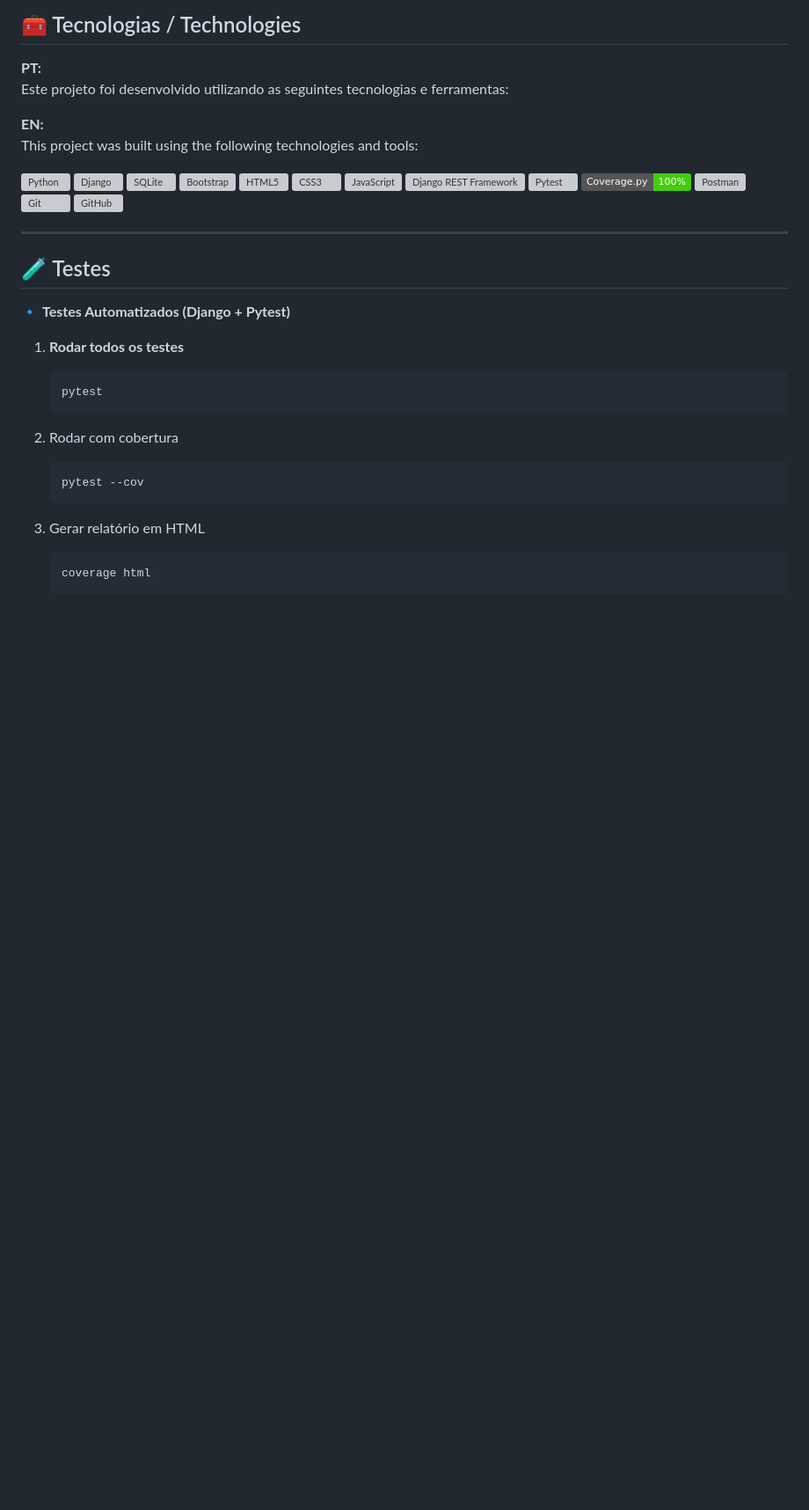
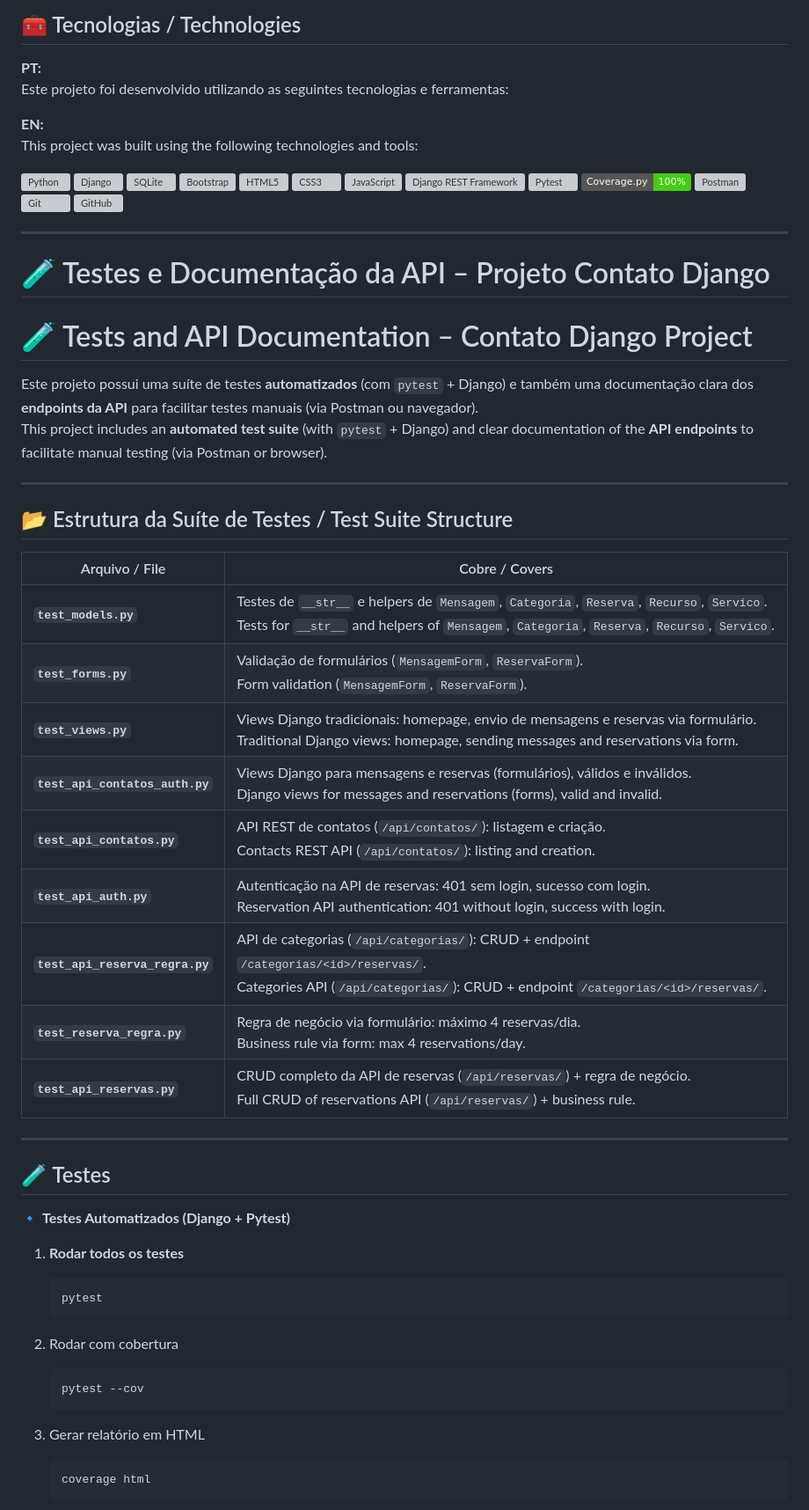
Before and after one commit to Rogerio5/django-petcare-reservation-api, a Markdown page: README.md, the part around the change. Shown at 88% size. Drawn GitHub-style; badges without logos; blank space fills up the shorter version; grey boxes are pictures that could not be loaded.

```diff
--- a/README.md
+++ b/README.md
@@ -229,6 +229,31 @@ This project was built using the following technologies and tools:
 </p>
 
 ---
+
+# 🧪 Testes e Documentação da API – Projeto Contato Django
+# 🧪 Tests and API Documentation – Contato Django Project
+
+Este projeto possui uma suíte de testes **automatizados** (com `pytest` + Django) e também uma documentação clara dos **endpoints da API** para facilitar testes manuais (via Postman ou navegador).
+This project includes an **automated test suite** (with `pytest` + Django) and clear documentation of the **API endpoints** to facilitate manual testing (via Postman or browser).
+
+---
+
+## 📂 Estrutura da Suíte de Testes / Test Suite Structure
+
+| Arquivo / File | Cobre / Covers |
+|----------------|----------------|
+| **`test_models.py`** | Testes de `__str__` e helpers de `Mensagem`, `Categoria`, `Reserva`, `Recurso`, `Servico`. <br> Tests for `__str__` and helpers of `Mensagem`, `Categoria`, `Reserva`, `Recurso`, `Servico`. |
+| **`test_forms.py`** | Validação de formulários (`MensagemForm`, `ReservaForm`). <br> Form validation (`MensagemForm`, `ReservaForm`). |
+| **`test_views.py`** | Views Django tradicionais: homepage, envio de mensagens e reservas via formulário. <br> Traditional Django views: homepage, sending messages and reservations via form. |
+| **`test_api_contatos_auth.py`** | Views Django para mensagens e reservas (formulários), válidos e inválidos. <br> Django views for messages and reservations (forms), valid and invalid. |
+| **`test_api_contatos.py`** | API REST de contatos (`/api/contatos/`): listagem e criação. <br> Contacts REST API (`/api/contatos/`): listing and creation. |
+| **`test_api_auth.py`** | Autenticação na API de reservas: 401 sem login, sucesso com login. <br> Reservation API authentication: 401 without login, success with login. |
+| **`test_api_reserva_regra.py`** | API de categorias (`/api/categorias/`): CRUD + endpoint `/categorias/<id>/reservas/`. <br> Categories API (`/api/categorias/`): CRUD + endpoint `/categorias/<id>/reservas/`. |
+| **`test_reserva_regra.py`** | Regra de negócio via formulário: máximo 4 reservas/dia. <br> Business rule via form: max 4 reservations/day. |
+| **`test_api_reservas.py`** | CRUD completo da API de reservas (`/api/reservas/`) + regra de negócio. <br> Full CRUD of reservations API (`/api/reservas/`) + business rule. |
+
+---
+
 ## 🧪 Testes
 
 🔹 **Testes Automatizados (Django + Pytest)**
```
